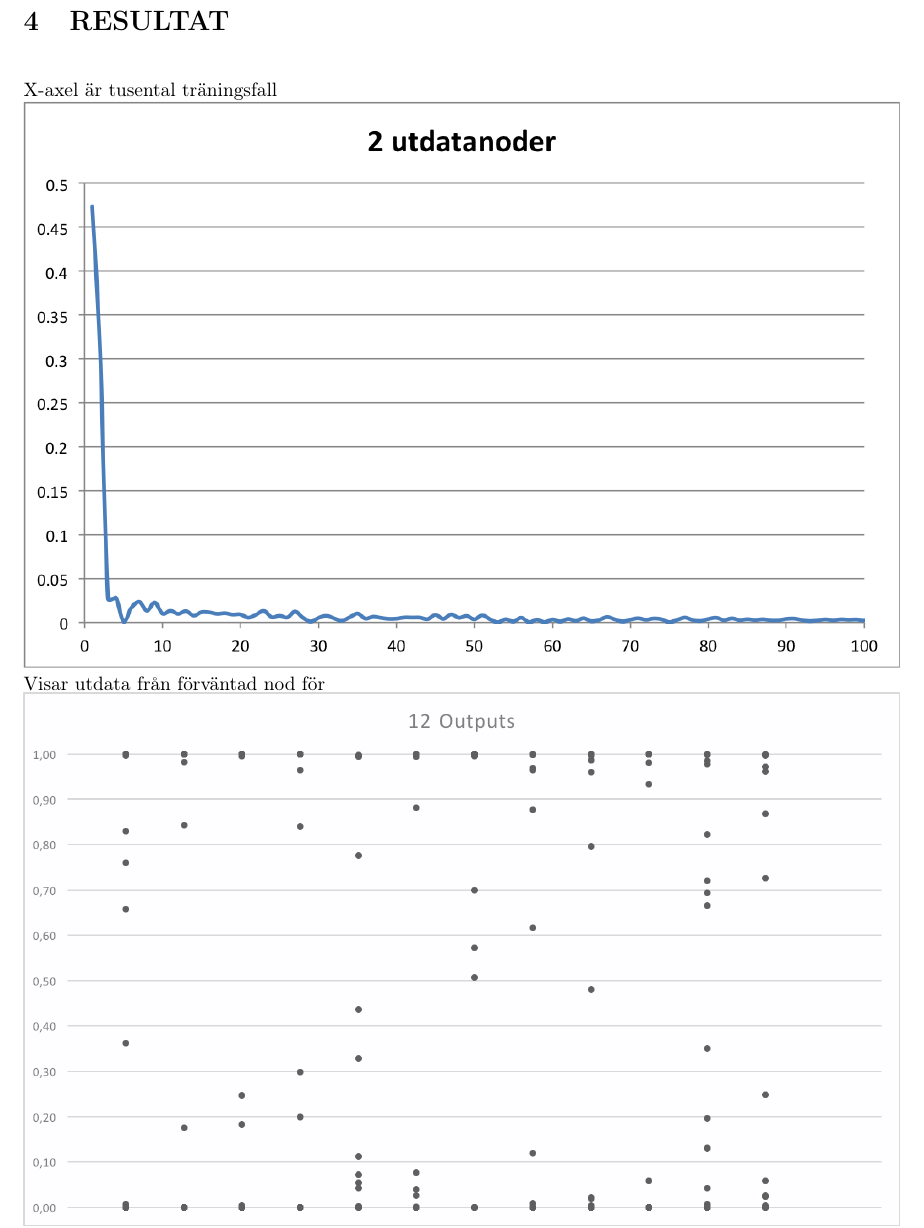
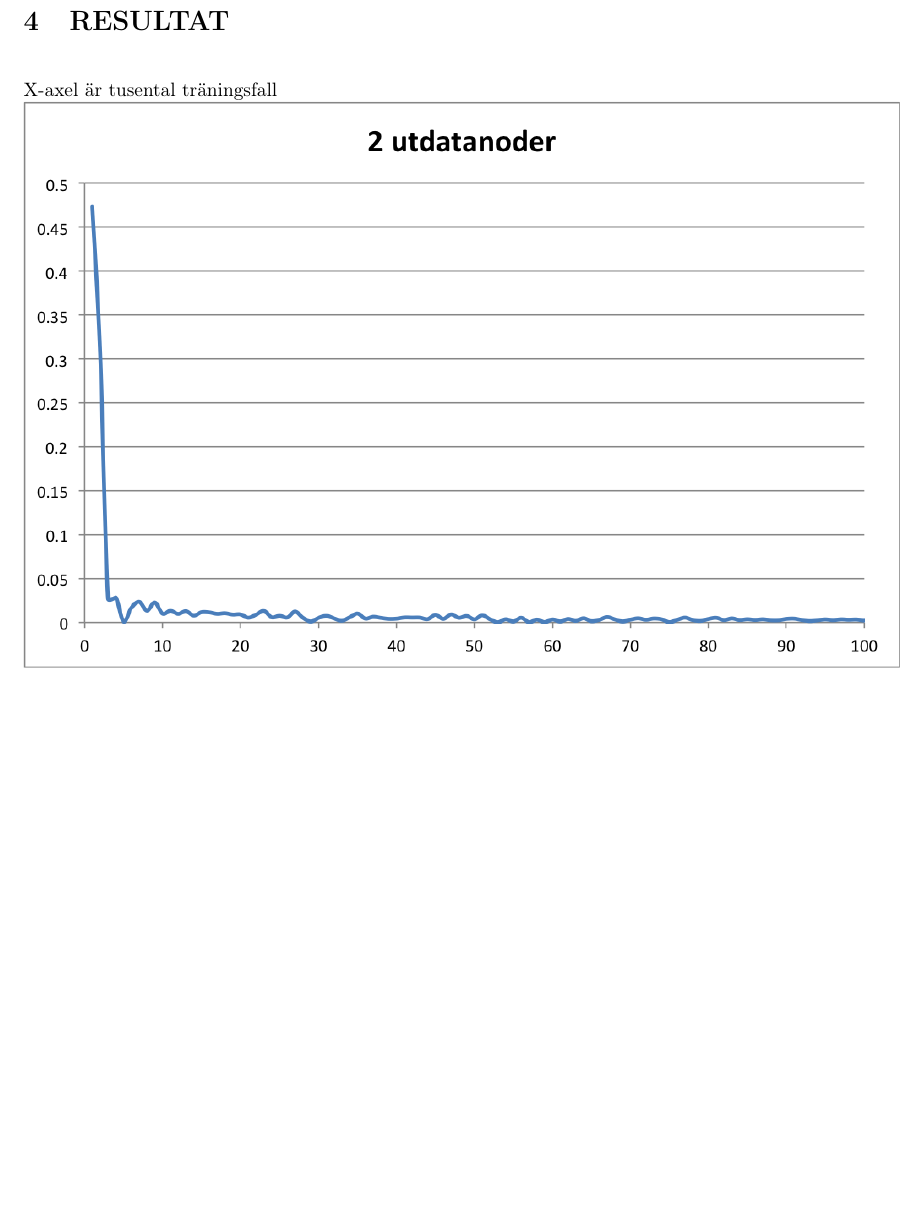
Before and after one commit to victors97/GyaLatex, a LaTeX paper (mall.tex): part of page 12 of 29, cut so that both start at the same text, the shorter picture padded with empty space. The pictures show the PDF file mall.pdf that the author committed with the source.

Commit message:
Removed pictures, updated BP

```diff
--- a/mall.tex
+++ b/mall.tex
@@ -372,8 +372,6 @@ När Nätverk 3 lyckades skilja på A4 och C4 testades det att öka antalet utda
 \begin{figure}[h!]
 X-axel är tusental träningsfall\\
 \includegraphics[width=\textwidth]{2outTR}
-Visar utdata från förväntad nod för \\
-\includegraphics[width=\textwidth]{12_out}
 \end{figure}
 
 
@@ -917,10 +915,10 @@ Något som vore väldigt intressant vore att undersöka hur nätverket reagerar
 % Ger en titelsida för bilagor
 \appendix
 \addappheadtotoc
-\includepdf[scale=1,pages={1},pagecommand={\section{Backpropagation härledning}\label{BPN}}]{niklas.pdf}
+\includepdf[scale=1,pages={1},pagecommand={\section{BP härledning}\label{BPN}}]{niklas.pdf}
 \includepdf[scale=1,pages={2},pagecommand={}]{niklas.pdf}
-\includepdf[scale=1,pages={1},pagecommand={\section{Pseudokod för körning}\label{Fprop}}]{Fprop.pdf}
-\includepdf[scale=1,pages={3},pagecommand={\section{Komplexitet för körning}\label{FPC}}]{BPcomplexitet.pdf}
+\includepdf[scale=1,pages={1},pagecommand={\section{Pseudokod för framåtpropagering}\label{Fprop}}]{Fprop.pdf}
+\includepdf[scale=1,pages={3},pagecommand={\section{Komplexitet för framåtpropagering}\label{FPC}}]{BPcomplexitet.pdf}
 \includepdf[scale=1,pages={1},pagecommand={\section{Pseudokod BP}\label{Pseudo}}]{Pbackpropagation.pdf}
 \includepdf[scale=1,pages={2},pagecommand={\section{Komplexitet för BP}\label{BPC}}]{BPcomplexitet.pdf}
 \includepdf[scale=0.95,pages={1},pagecommand={\section{Neural Nets FAQ part 3, utdrag}\label{FAQ}}]{FAQ.pdf}
```
Also changed, not shown: mall-blx.bib (+2 -2 lines), A4T.pdf (deleted), BPcomplexitet.pdf, bjorn.pdf (deleted), mall.bbl, mall.pdf, 7 other files.
